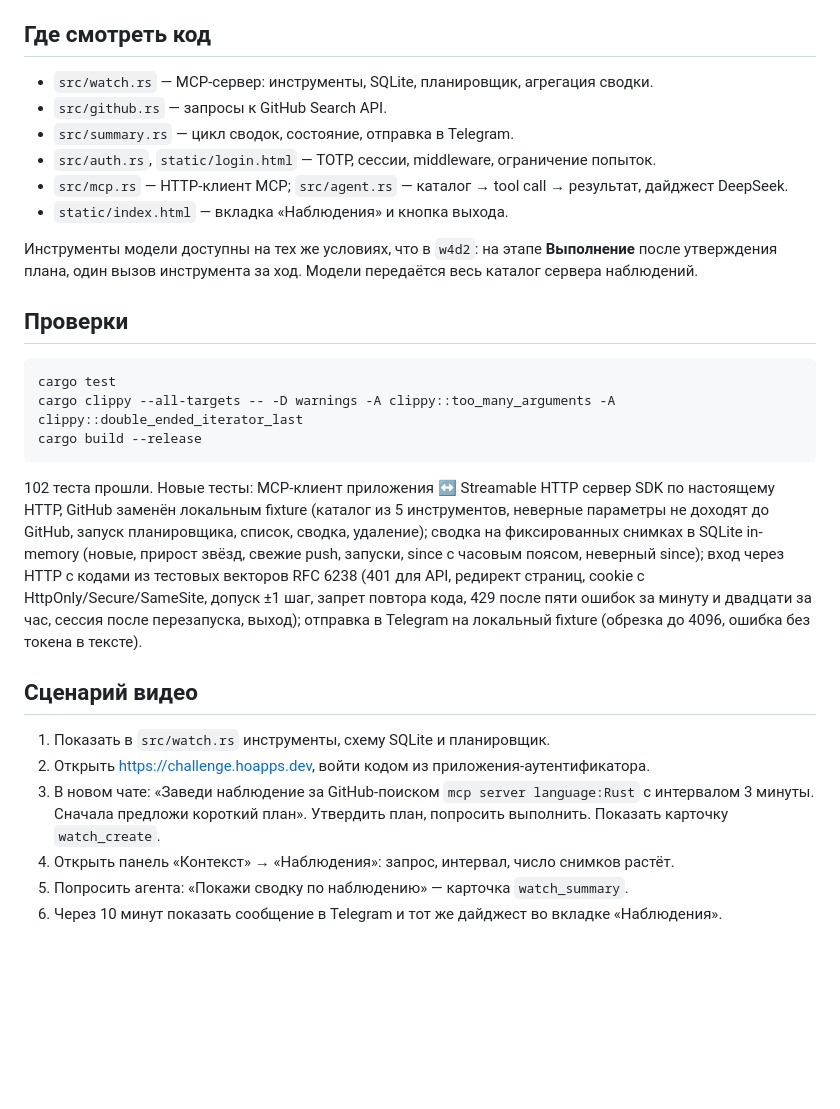
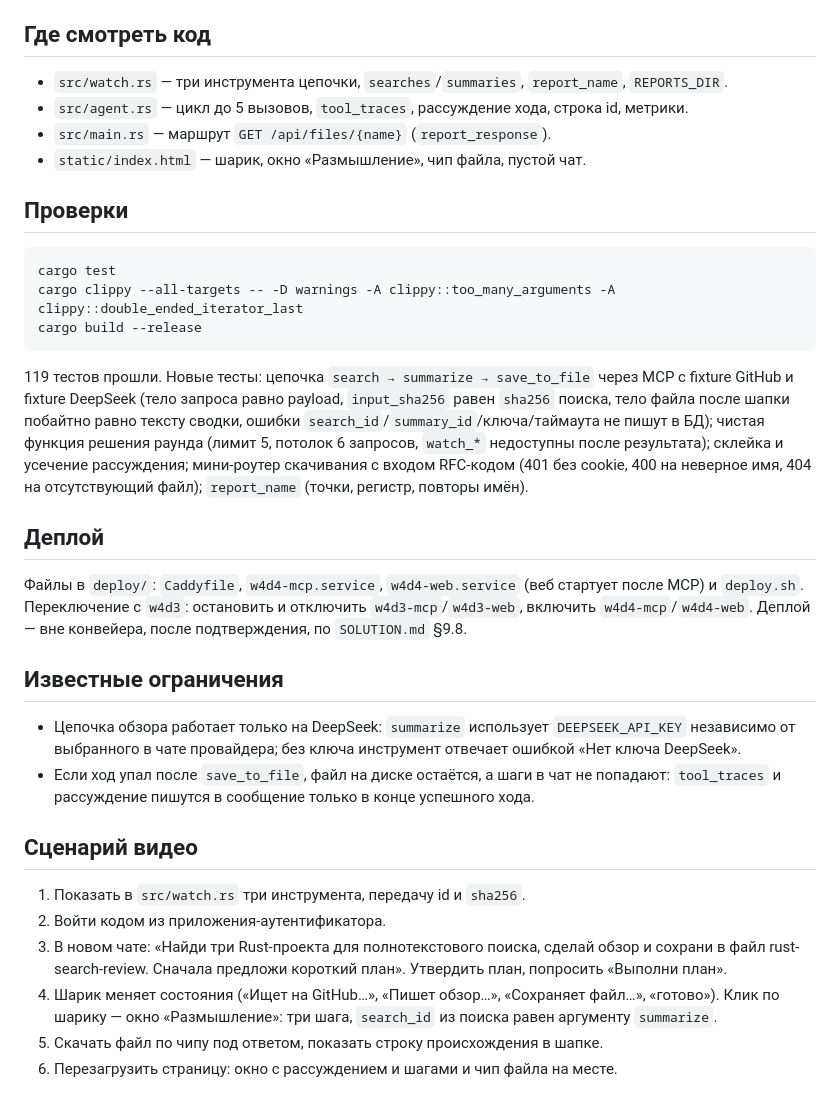
Before and after one commit to tony-adamson/ai-challenge, a Markdown page: w4d4/README.md, the part around one of its changes. Rendered like a GitHub page; blank space fills up the shorter version.

Commit message:
feat(SOL-241): P7 — README дня

````diff
--- a/w4d4/README.md
+++ b/w4d4/README.md
@@ -115,16 +64,10 @@ cargo run -- --summary-now                      # один прогон цикл
 
 ## Где смотреть код
 
-- `src/watch.rs` — MCP-сервер: инструменты, SQLite, планировщик, агрегация сводки.
-- `src/github.rs` — запросы к GitHub Search API.
-- `src/summary.rs` — цикл сводок, состояние, отправка в Telegram.
-- `src/auth.rs`, `static/login.html` — TOTP, сессии, middleware, ограничение попыток.
-- `src/mcp.rs` — HTTP-клиент MCP; `src/agent.rs` — каталог → tool call → результат, дайджест DeepSeek.
-- `static/index.html` — вкладка «Наблюдения» и кнопка выхода.
-
-Инструменты модели доступны на тех же условиях, что в `w4d2`: на этапе
-**Выполнение** после утверждения плана, один вызов инструмента за ход.
-Модели передаётся весь каталог сервера наблюдений.
+- `src/watch.rs` — три инструмента цепочки, `searches`/`summaries`, `report_name`, `REPORTS_DIR`.
+- `src/agent.rs` — цикл до 5 вызовов, `tool_traces`, рассуждение хода, строка id, метрики.
+- `src/main.rs` — маршрут `GET /api/files/{name}` (`report_response`).
+- `static/index.html` — шарик, окно «Размышление», чип файла, пустой чат.
 
 ## Проверки
 
@@ -134,23 +77,40 @@ cargo clippy --all-targets -- -D warnings -A clippy::too_many_arguments -A clipp
 cargo build --release
 ```
 
-102 теста прошли. Новые тесты: MCP-клиент приложения ↔ Streamable HTTP сервер
-SDK по настоящему HTTP, GitHub заменён локальным fixture (каталог из 5
-инструментов, неверные параметры не доходят до GitHub, запуск планировщика,
-список, сводка, удаление); сводка на фиксированных снимках в SQLite in-memory
-(новые, прирост звёзд, свежие push, запуски, since с часовым поясом, неверный
-since); вход через HTTP с кодами из тестовых векторов RFC 6238 (401 для API,
-редирект страниц, cookie с HttpOnly/Secure/SameSite, допуск ±1 шаг, запрет
-повтора кода, 429 после пяти ошибок за минуту и двадцати за час, сессия после перезапуска, выход);
-отправка в Telegram на локальный fixture (обрезка до 4096, ошибка без токена в тексте).
+119 тестов прошли. Новые тесты: цепочка `search → summarize → save_to_file`
+через MCP с fixture GitHub и fixture DeepSeek (тело запроса равно payload,
+`input_sha256` равен `sha256` поиска, тело файла после шапки побайтно равно
+тексту сводки, ошибки `search_id`/`summary_id`/ключа/таймаута не пишут в БД);
+чистая функция решения раунда (лимит 5, потолок 6 запросов, `watch_*`
+недоступны после результата); склейка и усечение рассуждения; мини-роутер
+скачивания с входом RFC-кодом (401 без cookie, 400 на неверное имя, 404 на
+отсутствующий файл); `report_name` (точки, регистр, повторы имён).
+
+## Деплой
+
+Файлы в `deploy/`: `Caddyfile`, `w4d4-mcp.service`, `w4d4-web.service`
+(веб стартует после MCP) и `deploy.sh`. Переключение с `w4d3`:
+остановить и отключить `w4d3-mcp`/`w4d3-web`, включить `w4d4-mcp`/`w4d4-web`.
+Деплой — вне конвейера, после подтверждения, по `SOLUTION.md` §9.8.
+
+## Известные ограничения
+
+- Цепочка обзора работает только на DeepSeek: `summarize` использует
+  `DEEPSEEK_API_KEY` независимо от выбранного в чате провайдера; без ключа
+  инструмент отвечает ошибкой «Нет ключа DeepSeek».
+- Если ход упал после `save_to_file`, файл на диске остаётся, а шаги
+  в чат не попадают: `tool_traces` и рассуждение пишутся в сообщение
+  только в конце успешного хода.
 
 ## Сценарий видео
 
-1. Показать в `src/watch.rs` инструменты, схему SQLite и планировщик.
-2. Открыть https://challenge.hoapps.dev, войти кодом из приложения-аутентификатора.
-3. В новом чате: «Заведи наблюдение за GitHub-поиском `mcp server language:Rust`
-   с интервалом 3 минуты. Сначала предложи короткий план». Утвердить план,
-   попросить выполнить. Показать карточку `watch_create`.
-4. Открыть панель «Контекст» → «Наблюдения»: запрос, интервал, число снимков растёт.
-5. Попросить агента: «Покажи сводку по наблюдению» — карточка `watch_summary`.
-6. Через 10 минут показать сообщение в Telegram и тот же дайджест во вкладке «Наблюдения».
+1. Показать в `src/watch.rs` три инструмента, передачу id и `sha256`.
+2. Войти кодом из приложения-аутентификатора.
+3. В новом чате: «Найди три Rust-проекта для полнотекстового поиска, сделай
+   обзор и сохрани в файл rust-search-review. Сначала предложи короткий план».
+   Утвердить план, попросить «Выполни план».
+4. Шарик меняет состояния («Ищет на GitHub…», «Пишет обзор…»,
+   «Сохраняет файл…», «готово»). Клик по шарику — окно «Размышление»:
+   три шага, `search_id` из поиска равен аргументу `summarize`.
+5. Скачать файл по чипу под ответом, показать строку происхождения в шапке.
+6. Перезагрузить страницу: окно с рассуждением и шагами и чип файла на месте.
````
Also changed, not shown: other parts of w4d4/README.md (+31 -82 lines).
